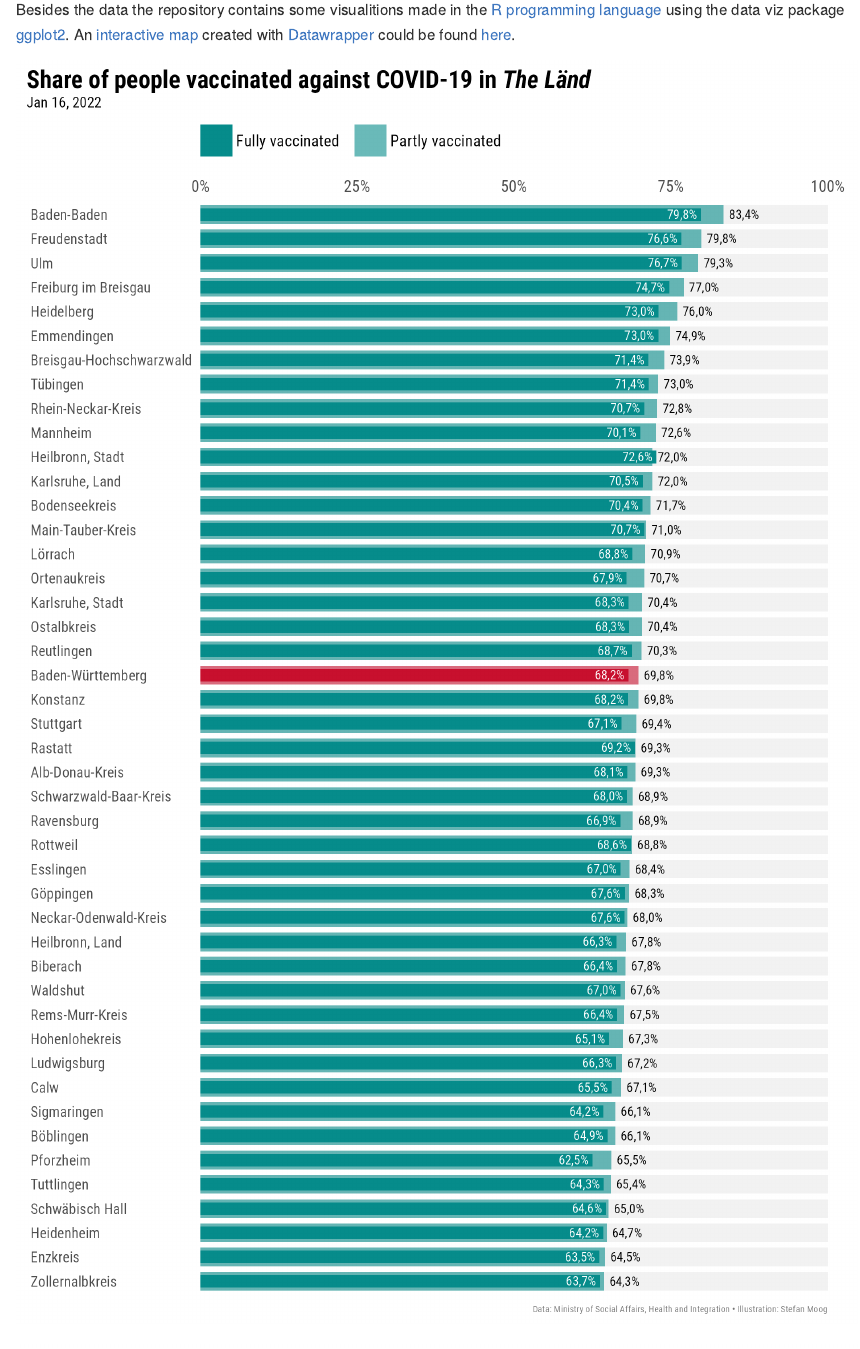
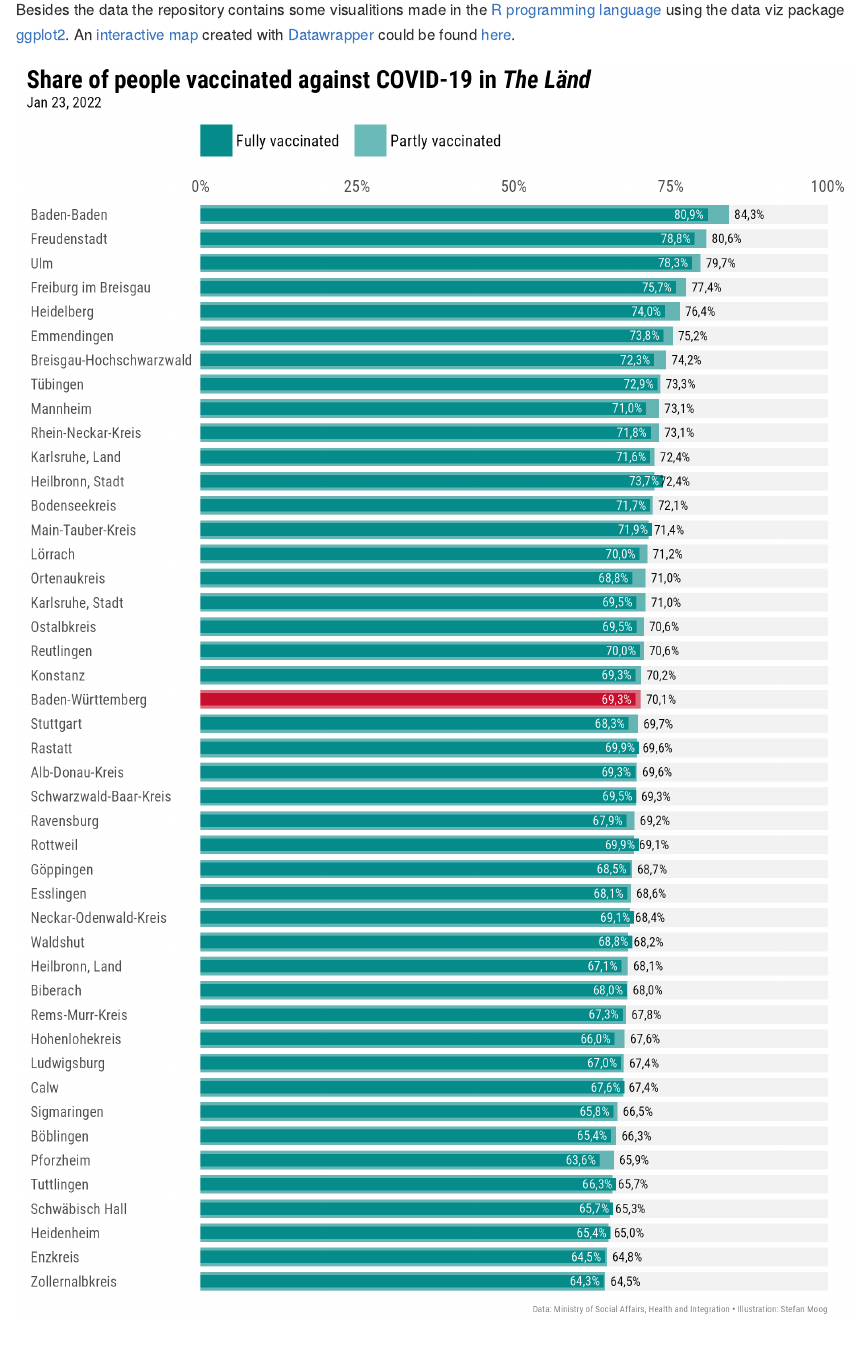
Before and after one commit to trekonom/covidbw, an R Markdown document (README.Rmd): the page in a window 1100 px wide, from 520 px down. The pictures show the output file README.md that the author committed with the source, drawn offline in the style of GitHub.

Commit message:
Update README.

```diff
--- a/README.Rmd
+++ b/README.Rmd
@@ -26,6 +26,6 @@ in the German federal state of Baden-Wuerttemberg or as it is called: "The Länd
 
 Besides the data the repository contains some visualitions made in the [R programming language](https://www.r-project.org) using the data viz package [ggplot2](https://ggplot2.tidyverse.org). An [interactive map](https://www.datawrapper.de/_/7BugB/) created with  [Datawrapper](https://www.datawrapper.de) could be found [here](https://www.datawrapper.de/_/7BugB/).
 
-![](figure/covid_bar_bw_2022-01-16.png)
+![](figure/covid_bar_bw_2022-01-23.png)
 
-![](figure/covid_map_bw_2022-01-16.png)
+![](figure/covid_map_bw_2022-01-23.png)
```
Also changed, not shown: README.md.
